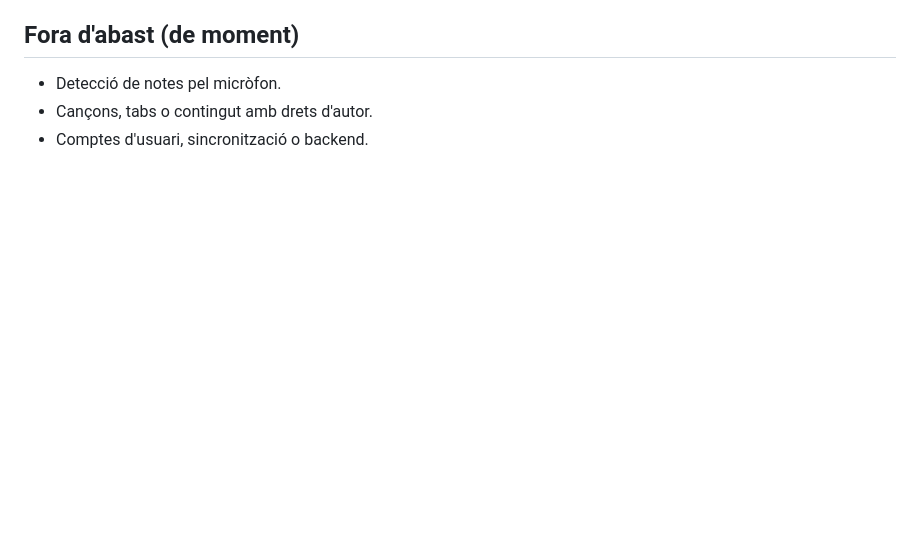
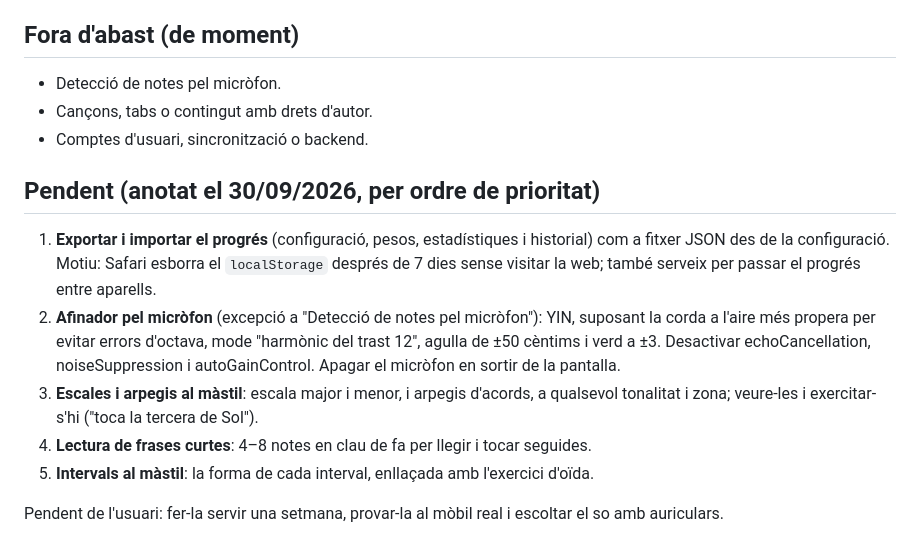
Before and after one commit to joancopla/bass-lab, a Markdown page: CLAUDE.md, the part around the change. Rendered like a GitHub page; blank space fills up the shorter version.

Commit message:
CLAUDE.md: llista de tasques pendents
Co-Authored-By: Claude Opus 5.5 <noreply@anthropic.com>

```diff
--- a/CLAUDE.md
+++ b/CLAUDE.md
@@ -128,3 +128,12 @@ Alteracions: ♯ = sostingut, ♭ = bemoll (Do♯ = C♯, Re♭ = D♭). En mode
 - Detecció de notes pel micròfon.
 - Cançons, tabs o contingut amb drets d'autor.
 - Comptes d'usuari, sincronització o backend.
+
+## Pendent (anotat el 30/09/2026, per ordre de prioritat)
+1. **Exportar i importar el progrés** (configuració, pesos, estadístiques i historial) com a fitxer JSON des de la configuració. Motiu: Safari esborra el `localStorage` després de 7 dies sense visitar la web; també serveix per passar el progrés entre aparells.
+2. **Afinador pel micròfon** (excepció a "Detecció de notes pel micròfon"): YIN, suposant la corda a l'aire més propera per evitar errors d'octava, mode "harmònic del trast 12", agulla de ±50 cèntims i verd a ±3. Desactivar echoCancellation, noiseSuppression i autoGainControl. Apagar el micròfon en sortir de la pantalla.
+3. **Escales i arpegis al màstil**: escala major i menor, i arpegis d'acords, a qualsevol tonalitat i zona; veure-les i exercitar-s'hi ("toca la tercera de Sol").
+4. **Lectura de frases curtes**: 4–8 notes en clau de fa per llegir i tocar seguides.
+5. **Intervals al màstil**: la forma de cada interval, enllaçada amb l'exercici d'oïda.
+
+Pendent de l'usuari: fer-la servir una setmana, provar-la al mòbil real i escoltar el so amb auriculars.
```
